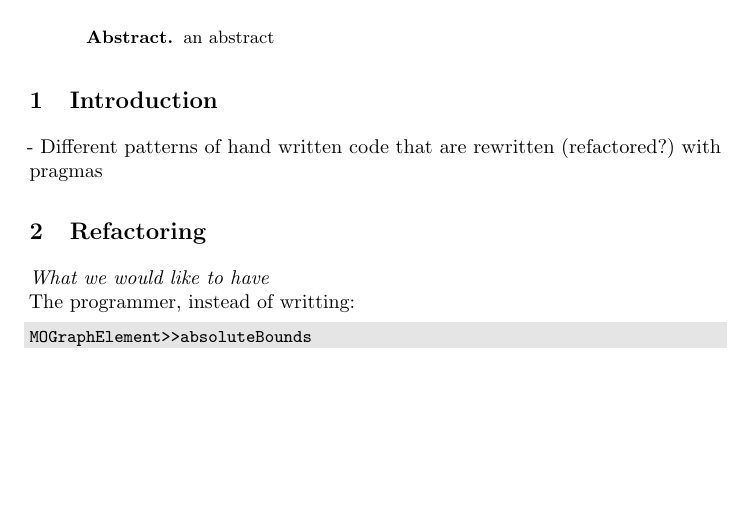
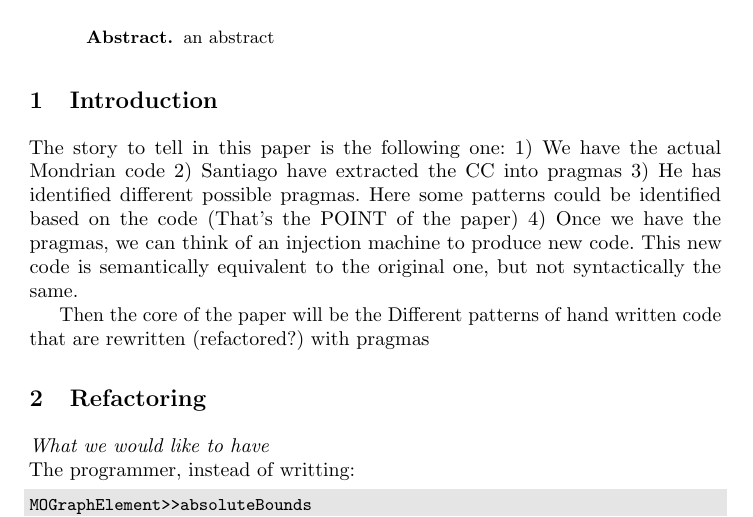
Before and after one commit to bergel/2011-RefactoringWithAOP, a LaTeX paper (main.tex): part of page 1 of 6, cut so that both start at the same text, the shorter picture padded with empty space. Compiled offline with pdfLaTeX.

Commit message:
few comments in the intro

```diff
--- a/main.tex
+++ b/main.tex
@@ -17,8 +17,8 @@
 % constants
 \newcommand{\Title}{Aspect-based refactoring}
 \newcommand{\TitleShort}{\Title}
-\newcommand{\Authors}{Santiago Vidal, Alexandre Bergel, Claudia Marcos, Gabriela Ar\'evalo}
-\newcommand{\AuthorsShort}{S. Vidal, A. Bergel, C. Marcos, G. Ar\'evalo}
+\newcommand{\Authors}{Santiago Vidal, Claudia Marcos, Alexandre Bergel, Gabriela Ar\'evalo}
+\newcommand{\AuthorsShort}{S. Vidal, C. Marcos, A. Bergel, G. Ar\'evalo}
 
 % references
 \usepackage[colorlinks]{hyperref}
@@ -169,7 +169,14 @@ an abstract
 % % % % % % % % % % % % % % % % % % % % % % % % % % % % % % % % % %
 \section{Introduction}\seclabel{introduction}
 
-- Different patterns of hand written code that are rewritten (refactored?) with pragmas
+The story to tell in this paper is the following one:
+1) We have the actual Mondrian code
+2) Santiago have extracted the CC into pragmas
+3) He has identified different possible pragmas. Here some patterns could be identified based on the code (That's the POINT of the paper)
+4) Once we have the pragmas, we can think of an injection machine to produce new code.
+This new code is semantically equivalent to the original one, but not syntactically the same.
+
+Then the core of the paper will be the Different patterns of hand written code that are rewritten (refactored?) with pragmas
 
 
 
```
